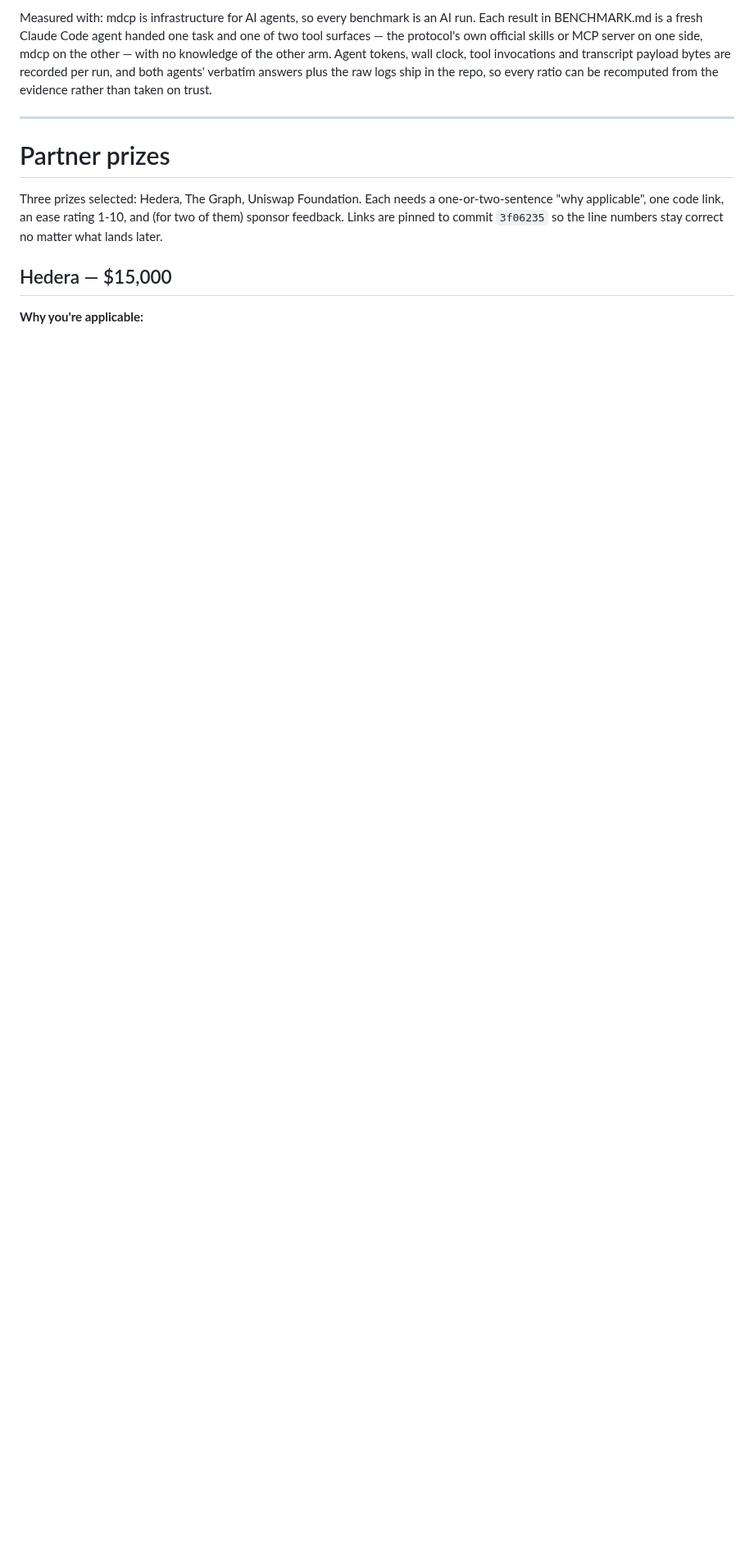
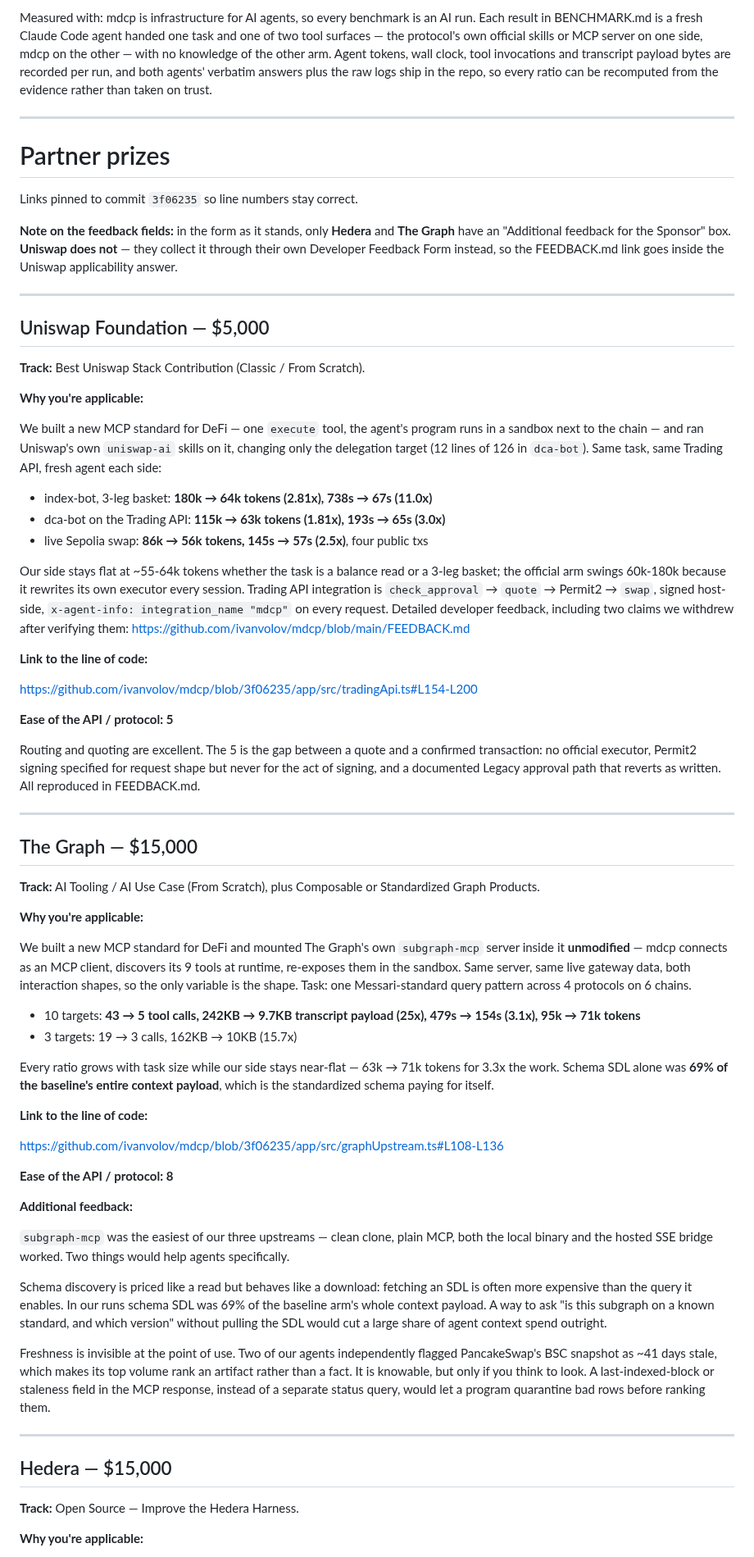
Before and after one commit to ivanvolov/mdcp, a Markdown page: bounties/FORM.md, the part around one of its changes. Shown at 82% size. Drawn GitHub-style; blank space fills up the shorter version.

Commit message:
docs: rewrite partner-prize answers — track first, numbers first, shorter
Co-Authored-By: Claude Opus 5 <noreply@anthropic.com>
Claude-Session: https://claude.ai/code/session_0165AwMDv5QDkPzxvJ5rHKW7

```diff
--- a/bounties/FORM.md
+++ b/bounties/FORM.md
@@ -84,12 +84,101 @@ Measured with: mdcp is infrastructure for AI agents, so every benchmark is an AI
 
 # Partner prizes
 
-Three prizes selected: Hedera, The Graph, Uniswap Foundation. Each needs a
-one-or-two-sentence "why applicable", one code link, an ease rating 1-10, and
-(for two of them) sponsor feedback. Links are pinned to commit `3f06235` so the
-line numbers stay correct no matter what lands later.
+Links pinned to commit `3f06235` so line numbers stay correct.
+
+**Note on the feedback fields:** in the form as it stands, only **Hedera** and
+**The Graph** have an "Additional feedback for the Sponsor" box. **Uniswap does
+not** — they collect it through their own Developer Feedback Form instead, so
+the FEEDBACK.md link goes inside the Uniswap applicability answer.
+
+---
+
+## Uniswap Foundation — $5,000
+
+**Track:** Best Uniswap Stack Contribution (Classic / From Scratch).
+
+**Why you're applicable:**
+
+We built a new MCP standard for DeFi — one `execute` tool, the agent's program
+runs in a sandbox next to the chain — and ran Uniswap's own `uniswap-ai` skills
+on it, changing only the delegation target (12 lines of 126 in `dca-bot`). Same
+task, same Trading API, fresh agent each side:
+
+- index-bot, 3-leg basket: **180k → 64k tokens (2.81x), 738s → 67s (11.0x)**
+- dca-bot on the Trading API: **115k → 63k tokens (1.81x), 193s → 65s (3.0x)**
+- live Sepolia swap: **86k → 56k tokens, 145s → 57s (2.5x)**, four public txs
+
+Our side stays flat at ~55-64k tokens whether the task is a balance read or a
+3-leg basket; the official arm swings 60k-180k because it rewrites its own
+executor every session. Trading API integration is `check_approval` → `quote` →
+Permit2 → `swap`, signed host-side, `x-agent-info: integration_name "mdcp"` on
+every request. Detailed developer feedback, including two claims we withdrew
+after verifying them: https://github.com/ivanvolov/mdcp/blob/main/FEEDBACK.md
+
+**Link to the line of code:**
+
+https://github.com/ivanvolov/mdcp/blob/3f06235/app/src/tradingApi.ts#L154-L200
+
+**Ease of the API / protocol: 5**
+
+Routing and quoting are excellent. The 5 is the gap between a quote and a
+confirmed transaction: no official executor, Permit2 signing specified for
+request shape but never for the act of signing, and a documented Legacy
+approval path that reverts as written. All reproduced in FEEDBACK.md.
+
+---
+
+## The Graph — $15,000
+
+**Track:** AI Tooling / AI Use Case (From Scratch), plus Composable or
+Standardized Graph Products.
+
+**Why you're applicable:**
+
+We built a new MCP standard for DeFi and mounted The Graph's own `subgraph-mcp`
+server inside it **unmodified** — mdcp connects as an MCP client, discovers its
+9 tools at runtime, re-exposes them in the sandbox. Same server, same live
+gateway data, both interaction shapes, so the only variable is the shape. Task:
+one Messari-standard query pattern across 4 protocols on 6 chains.
+
+- 10 targets: **43 → 5 tool calls, 242KB → 9.7KB transcript payload (25x),
+  479s → 154s (3.1x), 95k → 71k tokens**
+- 3 targets: 19 → 3 calls, 162KB → 10KB (15.7x)
+
+Every ratio grows with task size while our side stays near-flat — 63k → 71k
+tokens for 3.3x the work. Schema SDL alone was **69% of the baseline's entire
+context payload**, which is the standardized schema paying for itself.
+
+**Link to the line of code:**
+
+https://github.com/ivanvolov/mdcp/blob/3f06235/app/src/graphUpstream.ts#L108-L136
+
+**Ease of the API / protocol: 8**
+
+**Additional feedback:**
+
+`subgraph-mcp` was the easiest of our three upstreams — clean clone, plain MCP,
+both the local binary and the hosted SSE bridge worked. Two things would help
+agents specifically.
+
+Schema discovery is priced like a read but behaves like a download: fetching an
+SDL is often more expensive than the query it enables. In our runs schema SDL
+was 69% of the baseline arm's whole context payload. A way to ask "is this
+subgraph on a known standard, and which version" without pulling the SDL would
+cut a large share of agent context spend outright.
+
+Freshness is invisible at the point of use. Two of our agents independently
+flagged PancakeSwap's BSC snapshot as ~41 days stale, which makes its top
+volume rank an artifact rather than a fact. It is knowable, but only if you
+think to look. A last-indexed-block or staleness field in the MCP response,
+instead of a separate status query, would let a program quarantine bad rows
+before ranking them.
+
+---
 
 ## Hedera — $15,000
 
+**Track:** Open Source — Improve the Hedera Harness.
+
 **Why you're applicable:**
 
```
Also changed, not shown: other parts of bounties/FORM.md (+37 -118 lines).
